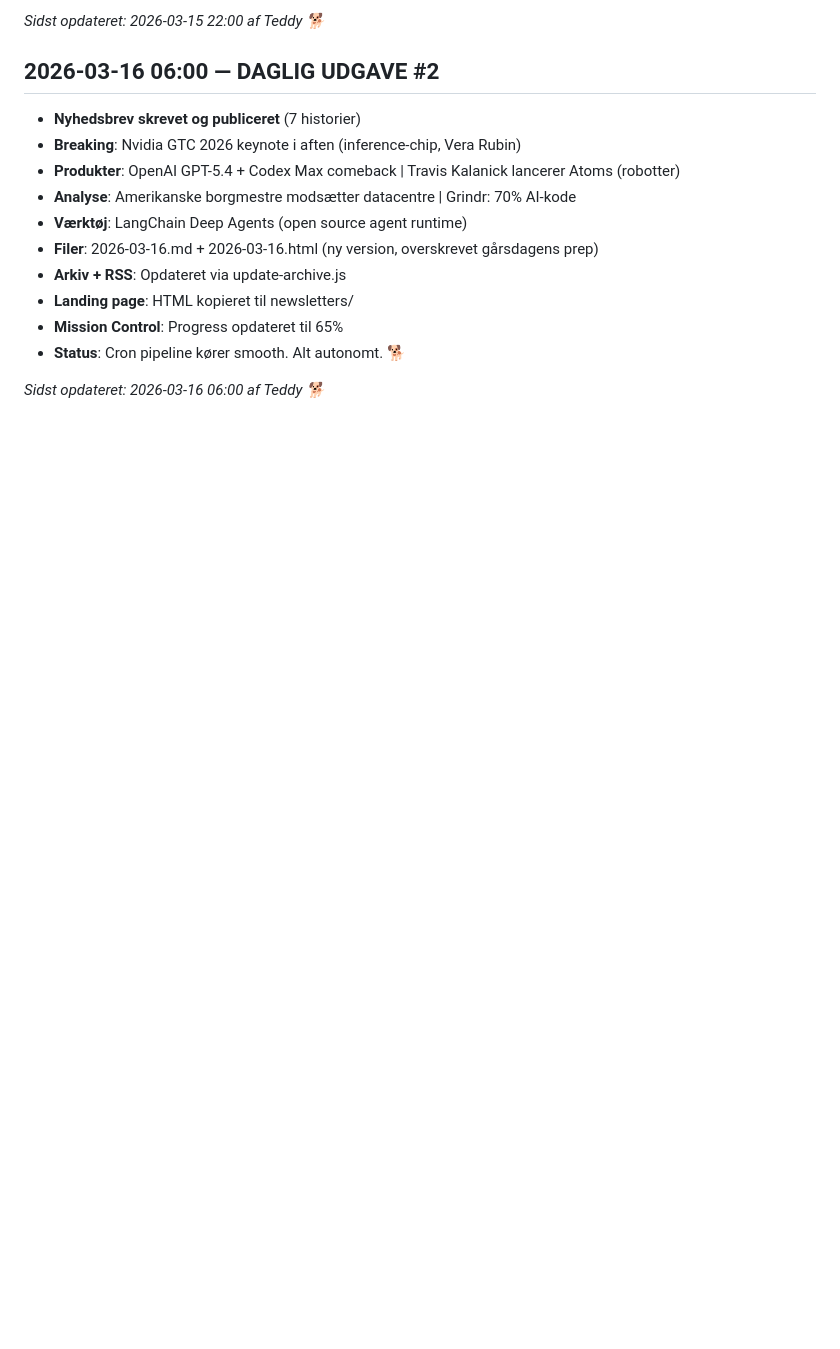
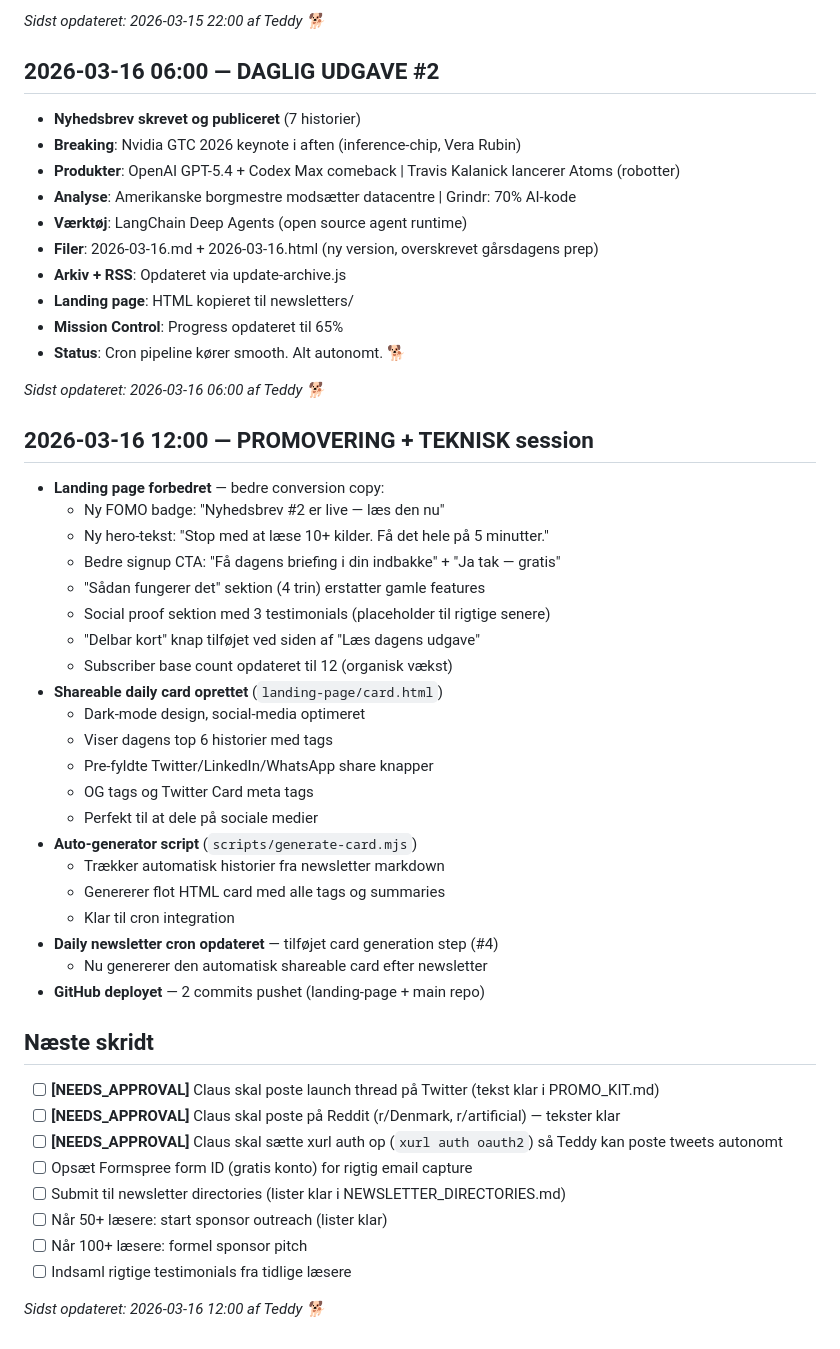
Before and after one commit to mohnsen12/daily-signal, a Markdown page: content/log.md, the part around the change. GitHub-like rendering; blank space fills up the shorter version.

Commit message:
Log: 2026-03-16 PROMOVERING session — landing page + shareable card

```diff
--- a/content/log.md
+++ b/content/log.md
@@ -104,3 +104,38 @@
 - **Status**: Cron pipeline kører smooth. Alt autonomt. 🐕
 
 *Sidst opdateret: 2026-03-16 06:00 af Teddy 🐕*
+
+## 2026-03-16 12:00 — PROMOVERING + TEKNISK session
+- **Landing page forbedret** — bedre conversion copy:
+  - Ny FOMO badge: "Nyhedsbrev #2 er live — læs den nu"
+  - Ny hero-tekst: "Stop med at læse 10+ kilder. Få det hele på 5 minutter."
+  - Bedre signup CTA: "Få dagens briefing i din indbakke" + "Ja tak — gratis"
+  - "Sådan fungerer det" sektion (4 trin) erstatter gamle features
+  - Social proof sektion med 3 testimonials (placeholder til rigtige senere)
+  - "Delbar kort" knap tilføjet ved siden af "Læs dagens udgave"
+  - Subscriber base count opdateret til 12 (organisk vækst)
+- **Shareable daily card oprettet** (`landing-page/card.html`)
+  - Dark-mode design, social-media optimeret
+  - Viser dagens top 6 historier med tags
+  - Pre-fyldte Twitter/LinkedIn/WhatsApp share knapper
+  - OG tags og Twitter Card meta tags
+  - Perfekt til at dele på sociale medier
+- **Auto-generator script** (`scripts/generate-card.mjs`)
+  - Trækker automatisk historier fra newsletter markdown
+  - Genererer flot HTML card med alle tags og summaries
+  - Klar til cron integration
+- **Daily newsletter cron opdateret** — tilføjet card generation step (#4)
+  - Nu genererer den automatisk shareable card efter newsletter
+- **GitHub deployet** — 2 commits pushet (landing-page + main repo)
+
+## Næste skridt
+- [ ] **[NEEDS_APPROVAL]** Claus skal poste launch thread på Twitter (tekst klar i PROMO_KIT.md)
+- [ ] **[NEEDS_APPROVAL]** Claus skal poste på Reddit (r/Denmark, r/artificial) — tekster klar
+- [ ] **[NEEDS_APPROVAL]** Claus skal sætte xurl auth op (`xurl auth oauth2`) så Teddy kan poste tweets autonomt
+- [ ] Opsæt Formspree form ID (gratis konto) for rigtig email capture
+- [ ] Submit til newsletter directories (lister klar i NEWSLETTER_DIRECTORIES.md)
+- [ ] Når 50+ læsere: start sponsor outreach (lister klar)
+- [ ] Når 100+ læsere: formel sponsor pitch
+- [ ] Indsaml rigtige testimonials fra tidlige læsere
+
+*Sidst opdateret: 2026-03-16 12:00 af Teddy 🐕*
```
